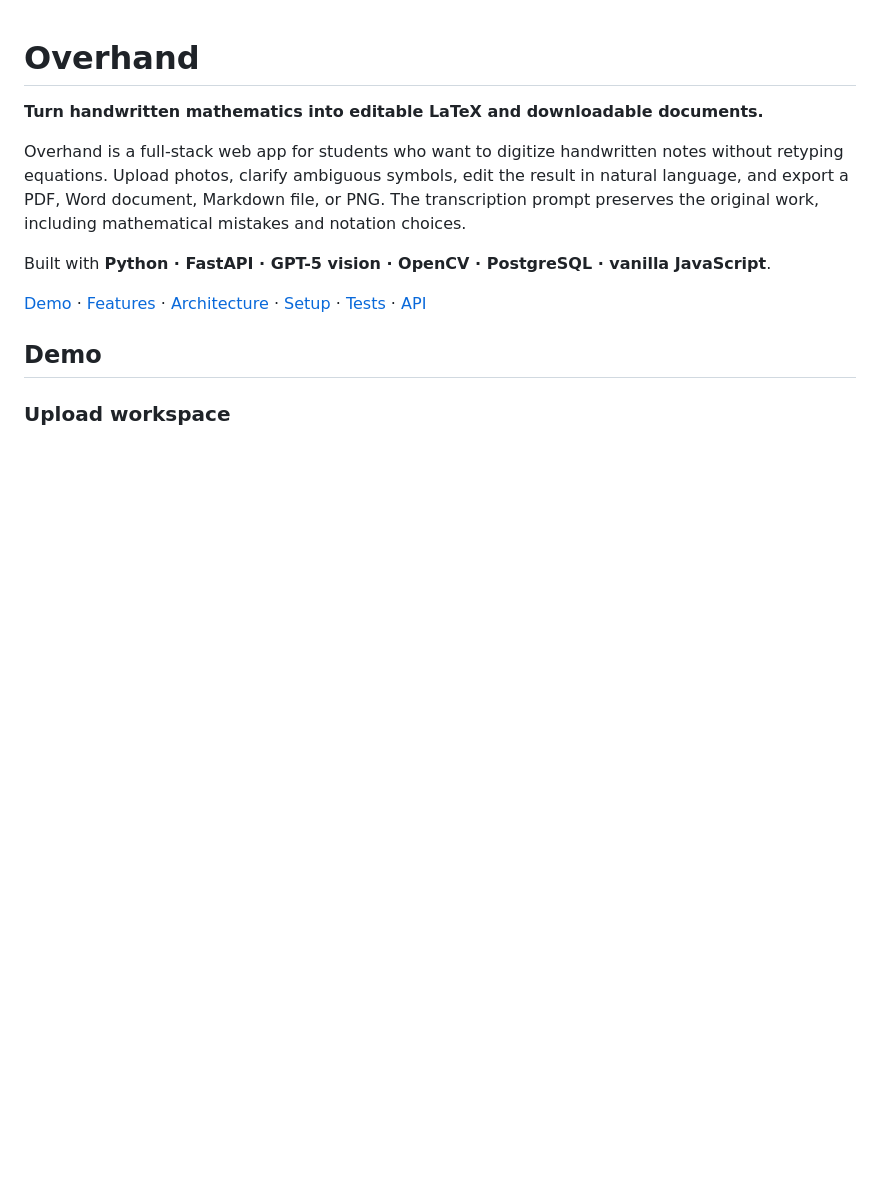
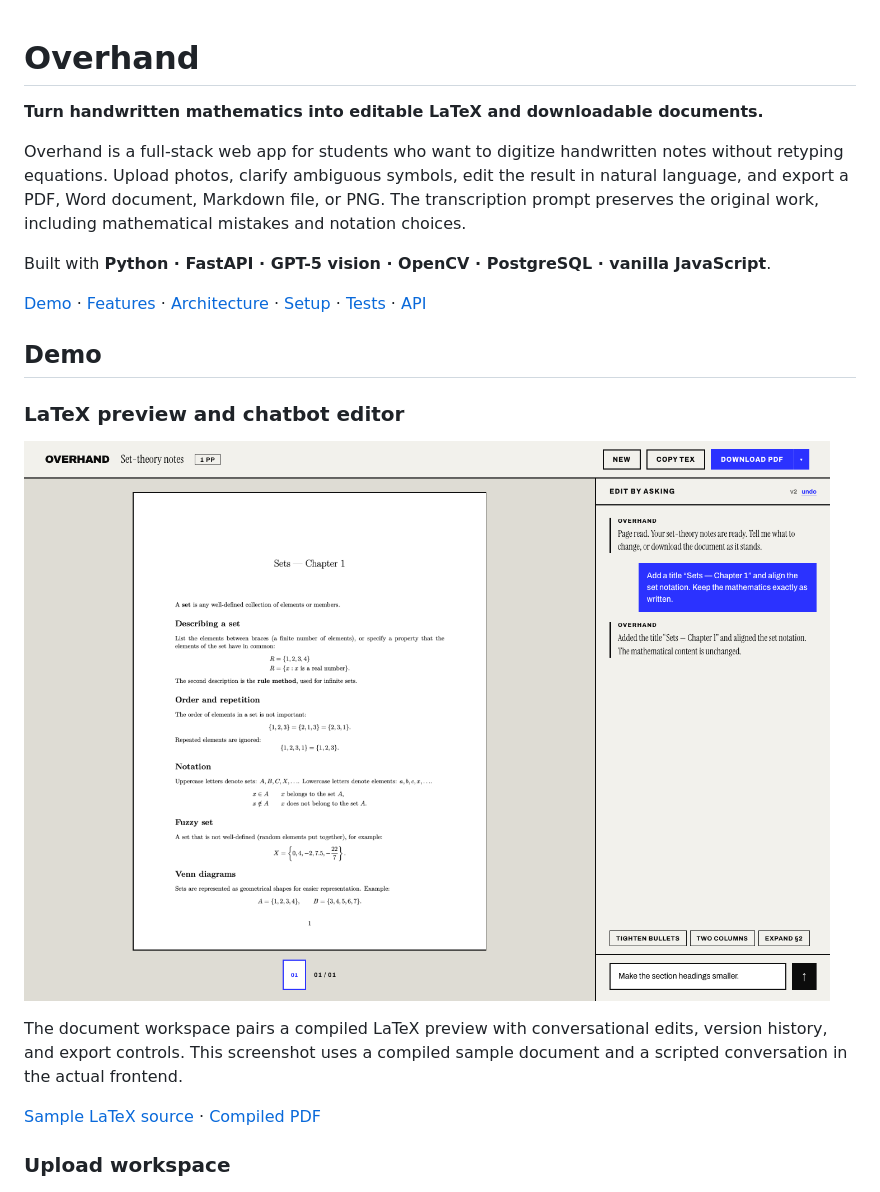
Before and after one commit to noah-stokes/overhand, a Markdown page: README.md, the part around the change. Drawn GitHub-style; pictures changed too: docs/images/editor.png (added); blank space fills up the shorter version.

```diff
--- a/README.md
+++ b/README.md
@@ -13,6 +13,16 @@ Built with **Python · FastAPI · GPT-5 vision · OpenCV · PostgreSQL · vanill
 [Demo](#demo) · [Features](#features) · [Architecture](#architecture) · [Setup](#setup) · [Tests](#tests) · [API](#api)
 
 ## Demo
+
+### LaTeX preview and chatbot editor
+
+![Overhand editor showing typeset set-theory notes beside a chat request to add a title and align equations](docs/images/editor.png)
+
+The document workspace pairs a compiled LaTeX preview with conversational edits,
+version history, and export controls. This screenshot uses a compiled sample
+document and a scripted conversation in the actual frontend.
+
+[Sample LaTeX source](docs/demo/set-notes.tex) · [Compiled PDF](docs/demo/set-notes.pdf)
 
 ### Upload workspace
 
```
Also changed, not shown: 2 other files.
